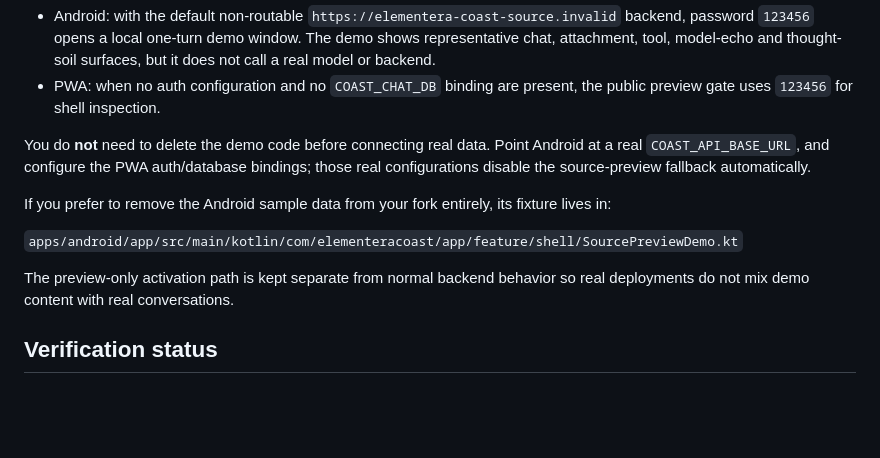
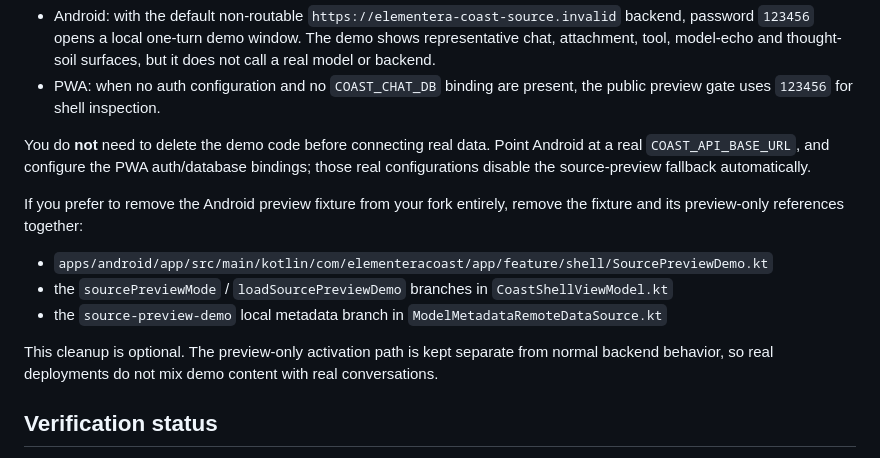
Before and after one commit to myrisol0813-gif/elementera-coast-source, a Markdown page: README.md, the part around the change. GitHub-like rendering; blank space fills up the shorter version.

Commit message:
docs(source): list complete optional demo removal points

```diff
--- a/README.md
+++ b/README.md
@@ -48,11 +48,13 @@ The checked-in source build deliberately includes a public preview path so the U
 
 You do **not** need to delete the demo code before connecting real data. Point Android at a real `COAST_API_BASE_URL`, and configure the PWA auth/database bindings; those real configurations disable the source-preview fallback automatically.
 
-If you prefer to remove the Android sample data from your fork entirely, its fixture lives in:
+If you prefer to remove the Android preview fixture from your fork entirely, remove the fixture and its preview-only references together:
 
-`apps/android/app/src/main/kotlin/com/elementeracoast/app/feature/shell/SourcePreviewDemo.kt`
+- `apps/android/app/src/main/kotlin/com/elementeracoast/app/feature/shell/SourcePreviewDemo.kt`
+- the `sourcePreviewMode` / `loadSourcePreviewDemo` branches in `CoastShellViewModel.kt`
+- the `source-preview-demo` local metadata branch in `ModelMetadataRemoteDataSource.kt`
 
-The preview-only activation path is kept separate from normal backend behavior so real deployments do not mix demo content with real conversations.
+This cleanup is optional. The preview-only activation path is kept separate from normal backend behavior, so real deployments do not mix demo content with real conversations.
 
 ## Verification status
 
```
